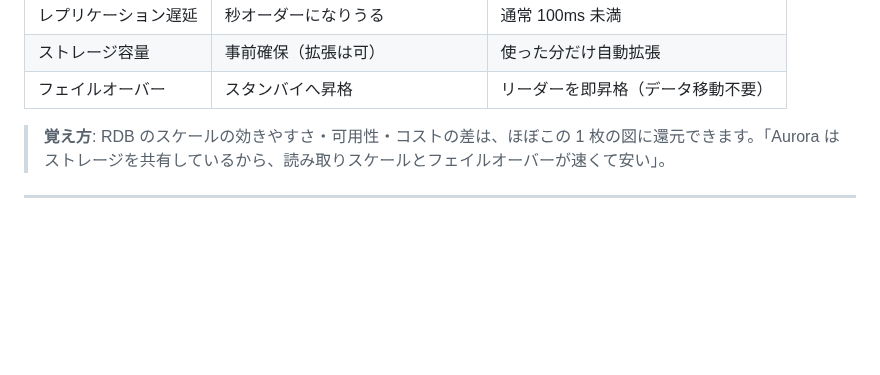
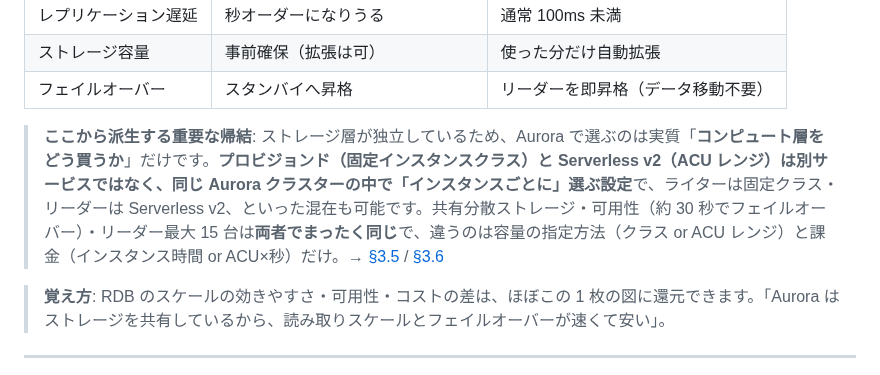
Before and after one commit to 0000masa/react-laravel-practice-public, a Markdown page: docs/aws-infra/aws-rds-options-reference.md, the part around the change. Rendered like a GitHub page; blank space fills up the shorter version.

Commit message:
Aurora の構成選択が「コンピュート層の買い方の違い」である旨を RDS/Aurora 比較の章に追記
- プロビジョンドと Serverless v2 が別サービスではなく、同じクラスター内でインスタンスごとに選ぶ設定であることを明記
- ストレージ層とコンピュート層の分離から派生する帰結として §2 に置き、容量の決め方の詳細は §3.5 / §3.6 へリンク

```diff
--- a/docs/aws-infra/aws-rds-options-reference.md
+++ b/docs/aws-infra/aws-rds-options-reference.md
@@ -138,6 +138,8 @@ flowchart LR
 | レプリケーション遅延 | 秒オーダーになりうる | 通常 100ms 未満 |
 | ストレージ容量 | 事前確保（拡張は可） | 使った分だけ自動拡張 |
 | フェイルオーバー | スタンバイへ昇格 | リーダーを即昇格（データ移動不要） |
+
+> **ここから派生する重要な帰結**: ストレージ層が独立しているため、Aurora で選ぶのは実質「**コンピュート層をどう買うか**」だけです。**プロビジョンド（固定インスタンスクラス）と Serverless v2（ACU レンジ）は別サービスではなく、同じ Aurora クラスターの中で「インスタンスごとに」選ぶ設定**で、ライターは固定クラス・リーダーは Serverless v2、といった混在も可能です。共有分散ストレージ・可用性（約 30 秒でフェイルオーバー）・リーダー最大 15 台は**両者でまったく同じ**で、違うのは容量の指定方法（クラス or ACU レンジ）と課金（インスタンス時間 or ACU×秒）だけ。→ [§3.5](#35-auroraプロビジョンド) / [§3.6](#36-aurora-serverless-v2)
 
 > **覚え方**: RDB のスケールの効きやすさ・可用性・コストの差は、ほぼこの 1 枚の図に還元できます。「Aurora はストレージを共有しているから、読み取りスケールとフェイルオーバーが速くて安い」。
 
```
